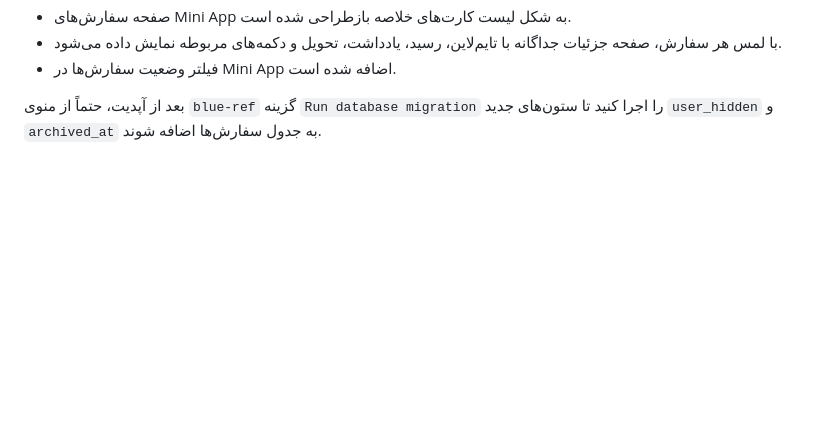
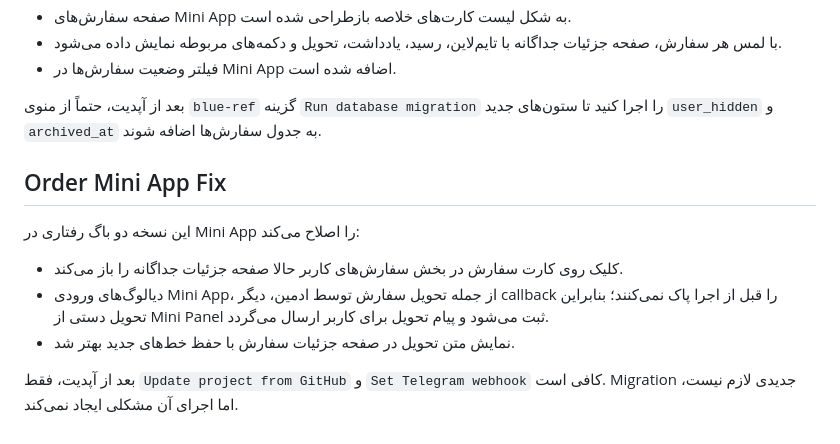
Before and after one commit to paliparsa/BlueReferral, a Markdown page: README.md, the part around the change. Drawn GitHub-style; blank space fills up the shorter version.

```diff
--- a/README.md
+++ b/README.md
@@ -678,3 +678,13 @@ sudo blue-ref
 - فیلتر وضعیت سفارش‌ها در Mini App اضافه شده است.
 
 بعد از آپدیت، حتماً از منوی `blue-ref` گزینه `Run database migration` را اجرا کنید تا ستون‌های جدید `user_hidden` و `archived_at` به جدول سفارش‌ها اضافه شوند.
+
+## Order Mini App Fix
+
+این نسخه دو باگ رفتاری در Mini App را اصلاح می‌کند:
+
+- کلیک روی کارت سفارش در بخش سفارش‌های کاربر حالا صفحه جزئیات جداگانه را باز می‌کند.
+- دیالوگ‌های ورودی Mini App، از جمله تحویل سفارش توسط ادمین، دیگر callback را قبل از اجرا پاک نمی‌کنند؛ بنابراین تحویل دستی از Mini Panel ثبت می‌شود و پیام تحویل برای کاربر ارسال می‌گردد.
+- نمایش متن تحویل در صفحه جزئیات سفارش با حفظ خط‌های جدید بهتر شد.
+
+بعد از آپدیت، فقط `Update project from GitHub` و `Set Telegram webhook` کافی است. Migration جدیدی لازم نیست، اما اجرای آن مشکلی ایجاد نمی‌کند.
```
